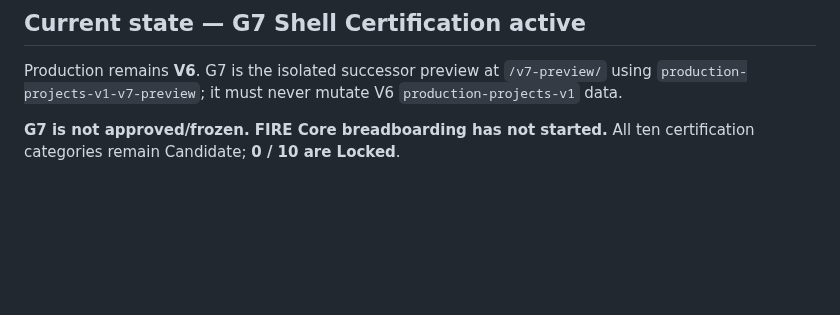
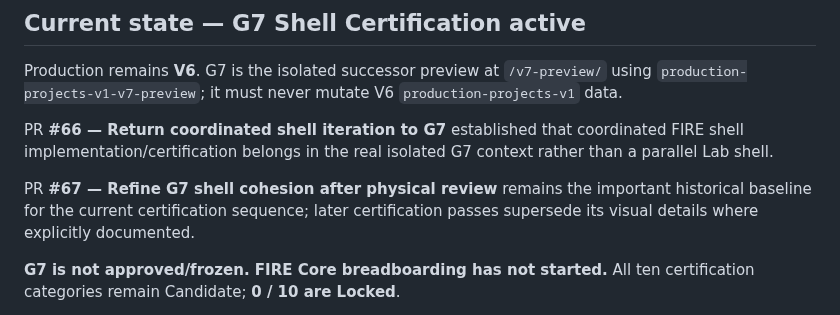
Before and after one commit to BabeDrums/babel-fire, a Markdown page: START_HERE.md, the part around the change. Drawn GitHub-style; blank space fills up the shorter version.

Commit message:
Restore required certification handoff markers

```diff
--- a/START_HERE.md
+++ b/START_HERE.md
@@ -18,6 +18,10 @@ Use **Babel** as the project-facing name.
 ## Current state — G7 Shell Certification active
 
 Production remains **V6**. G7 is the isolated successor preview at `/v7-preview/` using `production-projects-v1-v7-preview`; it must never mutate V6 `production-projects-v1` data.
+
+PR **#66 — Return coordinated shell iteration to G7** established that coordinated FIRE shell implementation/certification belongs in the real isolated G7 context rather than a parallel Lab shell.
+
+PR **#67 — Refine G7 shell cohesion after physical review** remains the important historical baseline for the current certification sequence; later certification passes supersede its visual details where explicitly documented.
 
 **G7 is not approved/frozen. FIRE Core breadboarding has not started.** All ten certification categories remain Candidate; **0 / 10 are Locked**.
 
```
